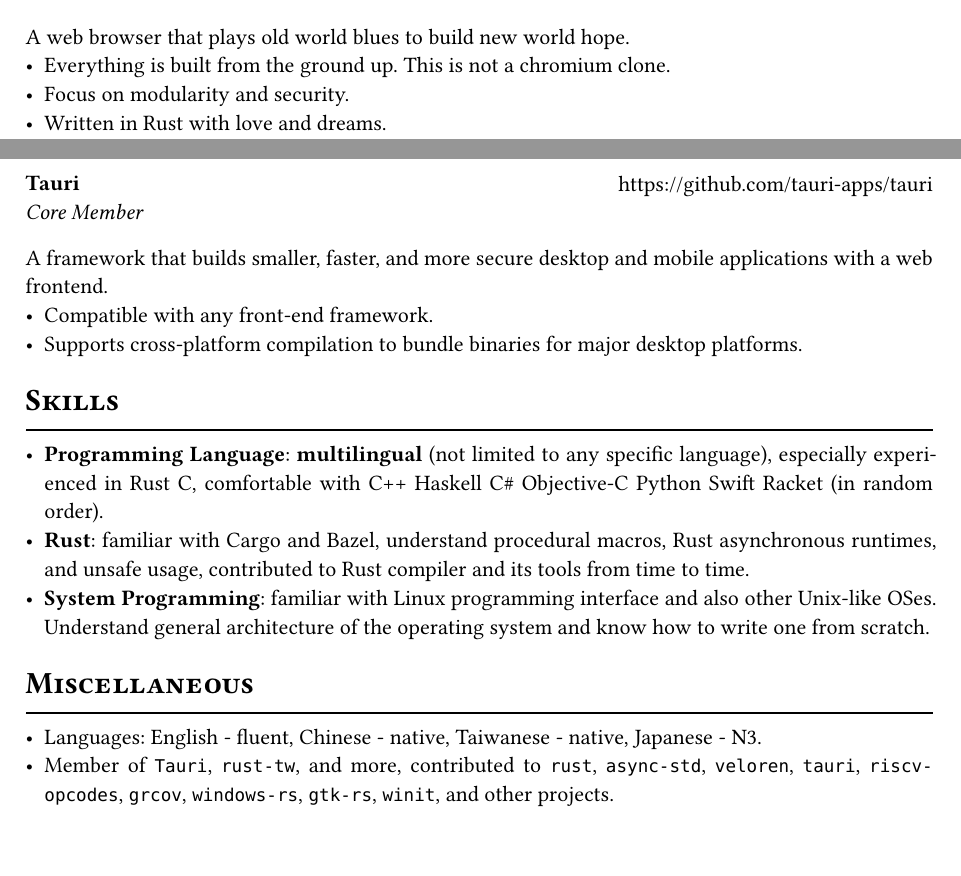
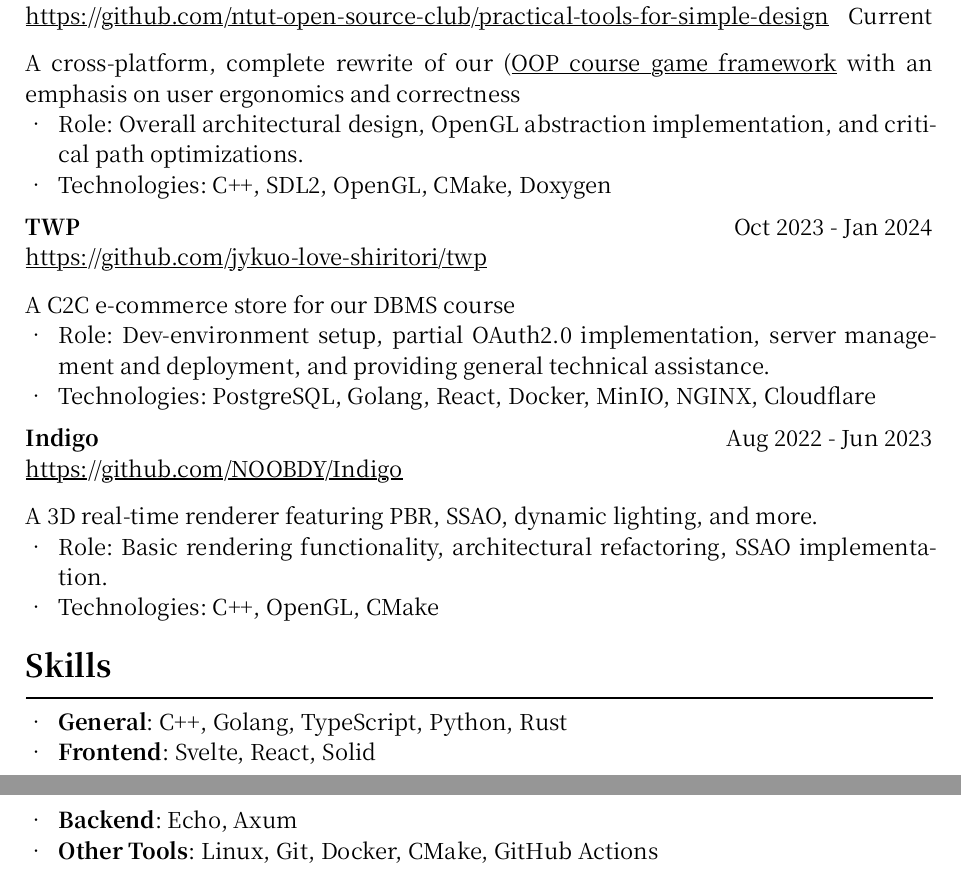
Before and after one commit to NOOBDY/resume, a Typst document (main.typ): two parts of pages 1 and 2 of 2, joined at a grey line, cut at the place of the change, the shorter picture padded with empty space. Compiled offline with Typst 0.15; a missing font is replaced by an installed copy or a similar font.

Commit message:
first draft

```diff
--- a/main.typ
+++ b/main.typ
@@ -10,3 +7,4 @@
+    [#icon("github.svg") #link("https://github.com/NOOBDY")],
   )
 )
 
@@ -61,4 +29,3 @@
   ]
 )
 
-= Personal Projects
@@ -69,29 +37,37 @@
   "",
   [
-    A web browser that plays old world blues to build new world hope.
-    - Everything is built from the ground up. This is not a chromium clone.
-    - Focus on modularity and security.
-    - Written in Rust with love and dreams.
+    A cross-platform, complete rewrite of our (#link("https://github.com/ntut-xuan/LeistungsstarkesGameFramework")[OOP course game framework] with an emphasis on user ergonomics and correctness
+    - Role: Overall architectural design, OpenGL abstraction implementation, and critical path optimizations.
+    - Technologies: C++, SDL2, OpenGL, CMake, Doxygen
   ]
 )
 
 #exp(
-  "Tauri",
-  "Core Member",
-  "https://github.com/tauri-apps/tauri",
+  "TWP",
+  link("https://github.com/jykuo-love-shiritori/twp"),
+  "Oct 2023 - Jan 2024",
   "",
   [
-    A framework that builds smaller, faster, and more secure desktop and mobile applications with a web frontend.
-    - Compatible with any front-end framework.
-    - Supports cross-platform compilation to bundle binaries for major desktop platforms.
+    A C2C e-commerce store for our DBMS course
+    - Role: Dev-environment setup, partial OAuth2.0 implementation, server management and deployment, and providing general technical assistance.
+    - Technologies: PostgreSQL, Golang, React, Docker, MinIO, NGINX, Cloudflare
+  ]
+)
+
+#exp(
+  "Indigo",
+  link("https://github.com/NOOBDY/Indigo"),
+  "Aug 2022 - Jun 2023",
+  "",
+  [
+    A 3D real-time renderer featuring PBR, SSAO, dynamic lighting, and more.
+    - Role: Basic rendering functionality, architectural refactoring, SSAO implementation.
+    - Technologies: C++, OpenGL, CMake
   ]
 )
 
 = Skills
-- *Programming Language*: *multilingual* (not limited to any specific language), especially experienced in Rust C, comfortable with C++ Haskell C\# Objective-C Python Swift Racket (in random order).
-- *Rust*: familiar with Cargo and Bazel, understand procedural macros, Rust asynchronous runtimes, and unsafe usage, contributed to Rust compiler and its tools from time to time.
-- *System Programming*: familiar with Linux programming interface and also other Unix-like OSes. Understand general architecture of the operating system and know how to write one from #link("https://youtu.be/vbZU7ABrAiE")[scratch].
-
-= Miscellaneous
-- Languages: English - fluent, Chinese - native, Taiwanese - native, Japanese - N3.
-- Member of `Tauri`, `rust-tw`, and more, contributed to `rust`, `async-std`, `veloren`, `tauri`, `riscv-opcodes`, `grcov`, `windows-rs`, `gtk-rs`, `winit`, and other projects.
+- *General*: C++, Golang, TypeScript, Python, Rust
+- *Frontend*: Svelte, React, Solid
+- *Backend*: Echo, Axum
+- *Other Tools*: Linux, Git, Docker, CMake, GitHub Actions
```
Also changed, not shown: resume.typ (+4 -1 lines), resume.pdf (deleted), main.typ (62 more changed lines), 1 other file.
